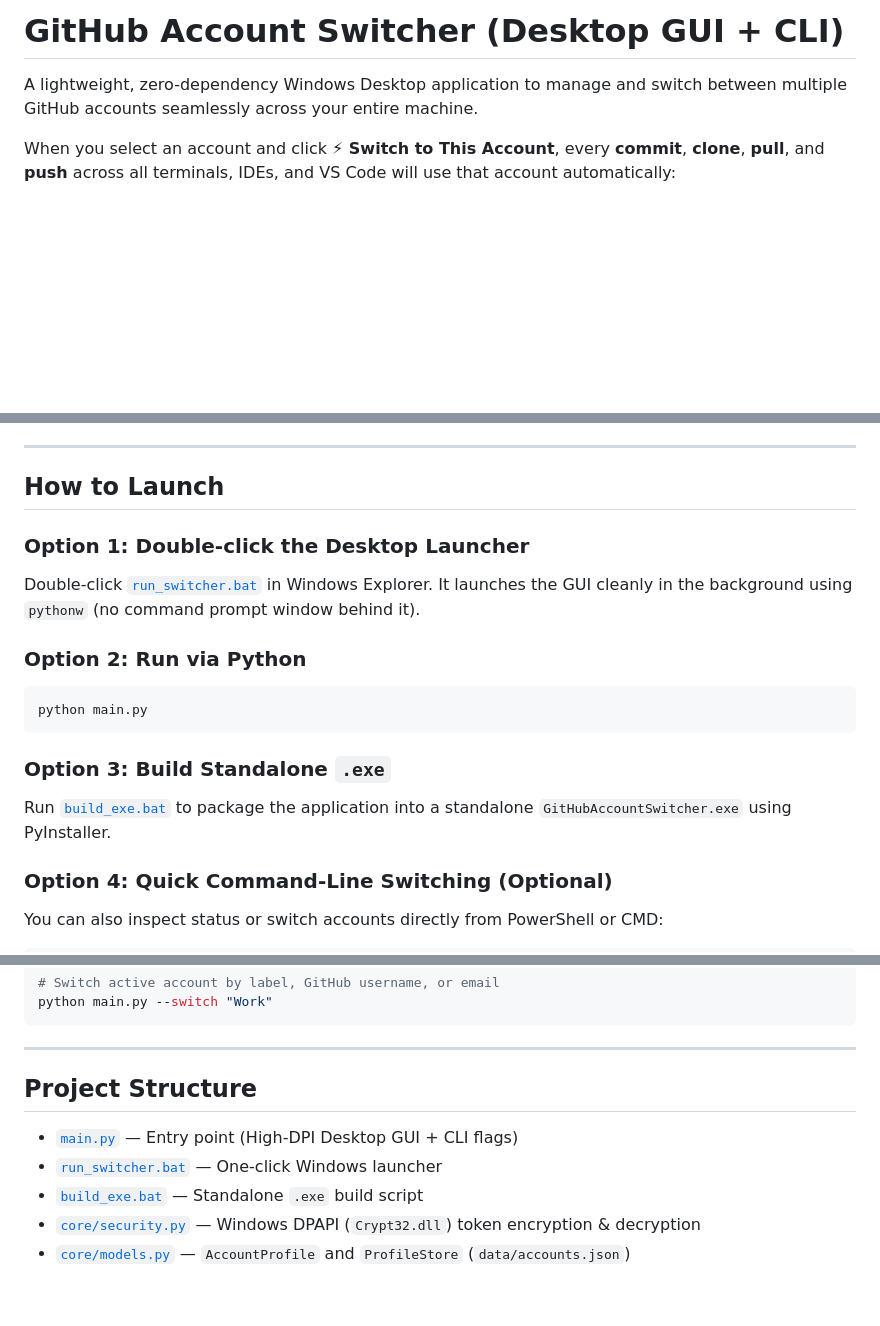
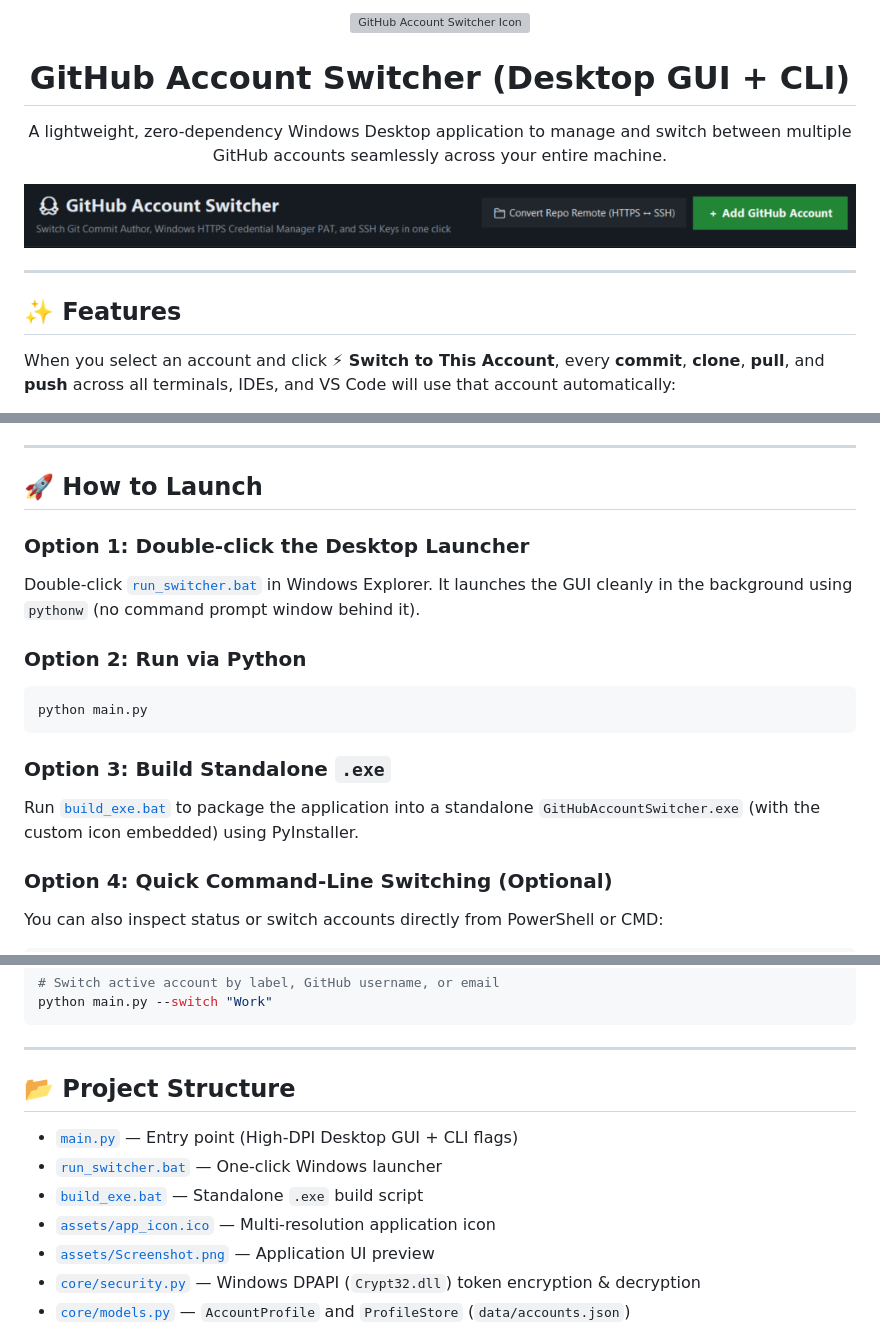
Before and after one commit to HadyKh/Github-account-switcher, a Markdown page: README.md, 3 parts joined by grey strips. GitHub-like rendering; pictures changed too: assets/Screenshot.png (added); blank space fills up the shorter version; grey boxes are pictures that could not be loaded.

Commit message:
add application icon and UI screenshot

````diff
--- a/README.md
+++ b/README.md
@@ -1,6 +1,20 @@
-# GitHub Account Switcher (Desktop GUI + CLI)
+<p align="center">
+  <img src="assets/app_icon.ico" alt="GitHub Account Switcher Icon" width="96" height="96">
+</p>
 
-A lightweight, zero-dependency Windows Desktop application to manage and switch between multiple GitHub accounts seamlessly across your entire machine.
+<h1 align="center">GitHub Account Switcher (Desktop GUI + CLI)</h1>
+
+<p align="center">
+  A lightweight, zero-dependency Windows Desktop application to manage and switch between multiple GitHub accounts seamlessly across your entire machine.
+</p>
+
+<p align="center">
+  <img src="assets/Screenshot.png" alt="GitHub Account Switcher Screenshot" width="880">
+</p>
+
+---
+
+## ✨ Features
 
 When you select an account and click **⚡ Switch to This Account**, every **commit**, **clone**, **pull**, and **push** across all terminals, IDEs, and VS Code will use that account automatically:
 
@@ -22,7 +36,7 @@ When you select an account and click **⚡ Switch to This Account**, every **com
 
 ---
 
-## How to Launch
+## 🚀 How to Launch
 
 ### Option 1: Double-click the Desktop Launcher
 Double-click [`run_switcher.bat`](file:///D:/Scripts/Github-account-switcher/run_switcher.bat) in Windows Explorer. It launches the GUI cleanly in the background using `pythonw` (no command prompt window behind it).
@@ -33,7 +47,7 @@ python main.py
 ```
 
 ### Option 3: Build Standalone `.exe`
-Run [`build_exe.bat`](file:///D:/Scripts/Github-account-switcher/build_exe.bat) to package the application into a standalone `GitHubAccountSwitcher.exe` using PyInstaller.
+Run [`build_exe.bat`](file:///D:/Scripts/Github-account-switcher/build_exe.bat) to package the application into a standalone `GitHubAccountSwitcher.exe` (with the custom icon embedded) using PyInstaller.
 
 ### Option 4: Quick Command-Line Switching (Optional)
 You can also inspect status or switch accounts directly from PowerShell or CMD:
@@ -50,11 +64,13 @@ python main.py --switch "Work"
 
 ---
 
-## Project Structure
+## 📂 Project Structure
 
 - [`main.py`](file:///D:/Scripts/Github-account-switcher/main.py) — Entry point (High-DPI Desktop GUI + CLI flags)
 - [`run_switcher.bat`](file:///D:/Scripts/Github-account-switcher/run_switcher.bat) — One-click Windows launcher
 - [`build_exe.bat`](file:///D:/Scripts/Github-account-switcher/build_exe.bat) — Standalone `.exe` build script
+- [`assets/app_icon.ico`](file:///D:/Scripts/Github-account-switcher/assets/app_icon.ico) — Multi-resolution application icon
+- [`assets/Screenshot.png`](file:///D:/Scripts/Github-account-switcher/assets/Screenshot.png) — Application UI preview
 - [`core/security.py`](file:///D:/Scripts/Github-account-switcher/core/security.py) — Windows DPAPI (`Crypt32.dll`) token encryption & decryption
 - [`core/models.py`](file:///D:/Scripts/Github-account-switcher/core/models.py) — `AccountProfile` and `ProfileStore` (`data/accounts.json`)
 - [`core/switcher.py`](file:///D:/Scripts/Github-account-switcher/core/switcher.py) — Git config, Git Credential Manager, `~/.ssh/config`, `ssh-keygen`, and GitHub verification engine
````
Also changed, not shown: 2 other files.
